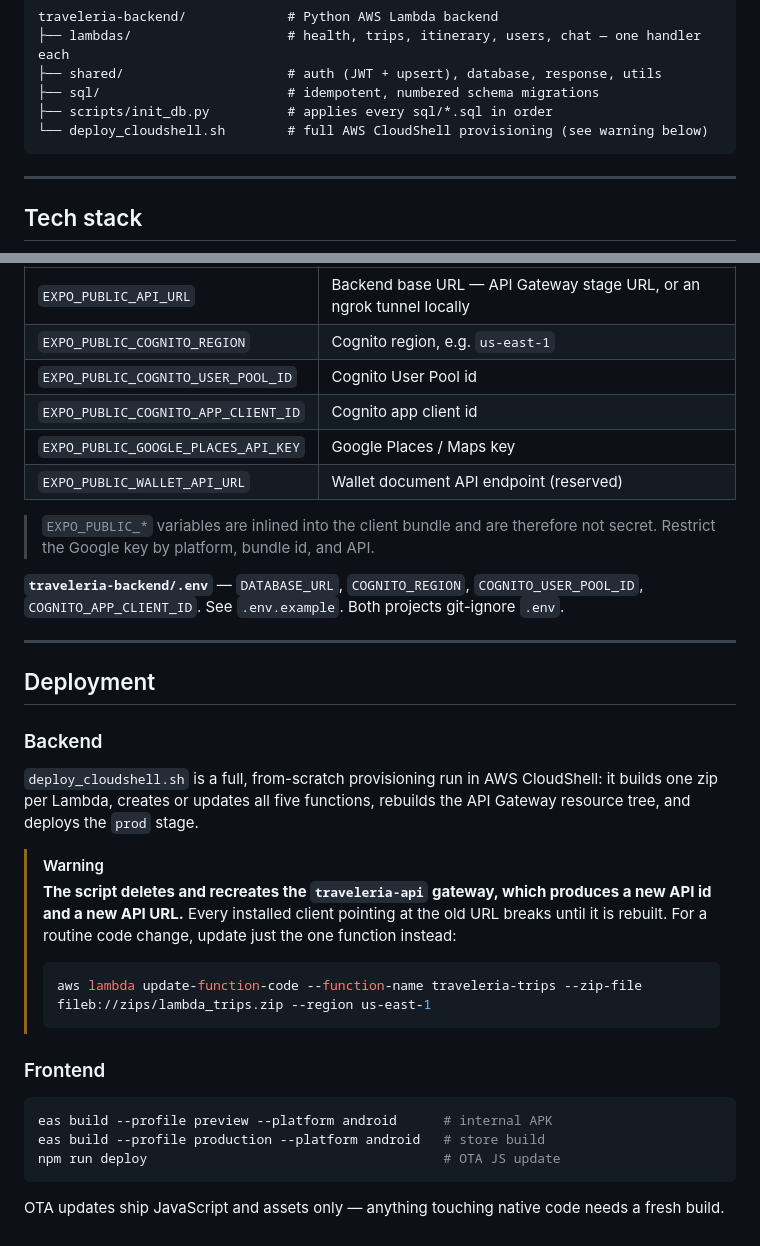
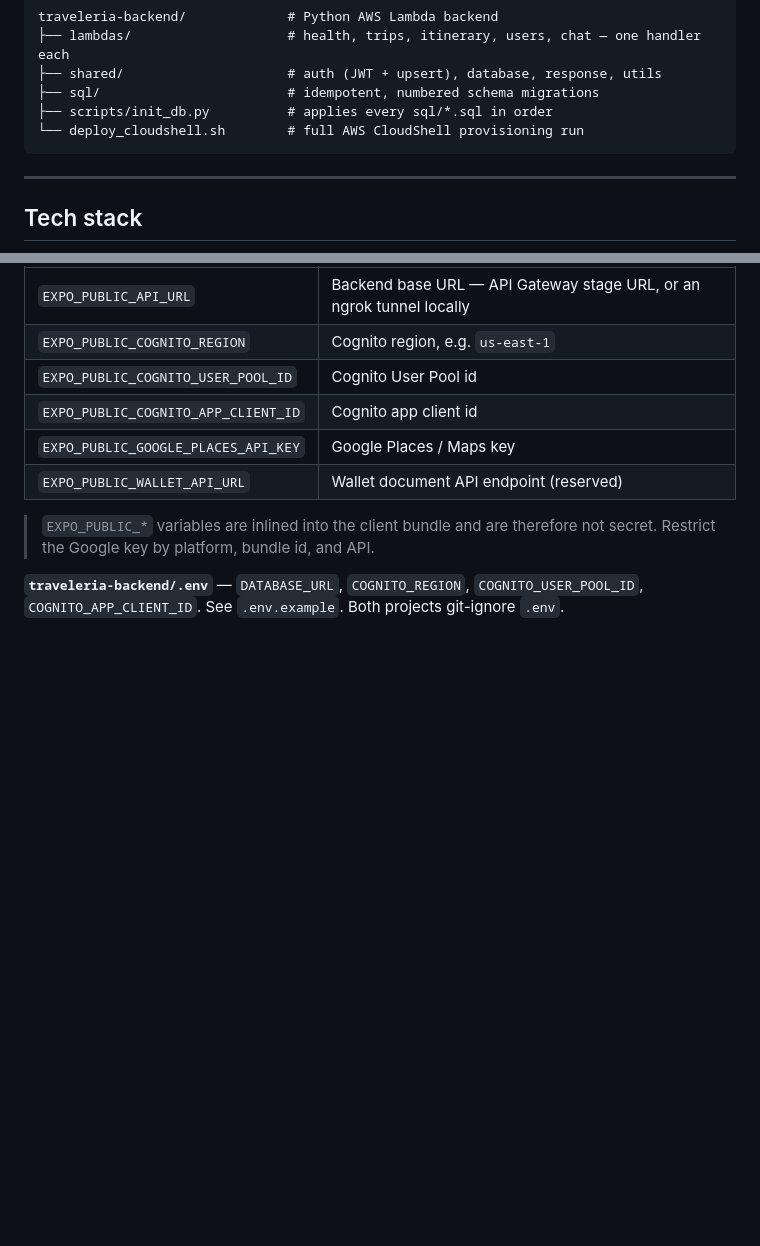
Before and after one commit to Danielin322/Traveleria, a Markdown page: README.md, 2 parts joined by grey strips. Drawn GitHub-style; blank space fills up the shorter version.

Commit message:
Drop the deployment section from the README
Co-Authored-By: Claude Opus 5 <noreply@anthropic.com>

````diff
--- a/README.md
+++ b/README.md
@@ -102,7 +102,7 @@ traveleria-backend/             # Python AWS Lambda backend
 ├── shared/                     # auth (JWT + upsert), database, response, utils
 ├── sql/                        # idempotent, numbered schema migrations
 ├── scripts/init_db.py          # applies every sql/*.sql in order
-└── deploy_cloudshell.sh        # full AWS CloudShell provisioning (see warning below)
+└── deploy_cloudshell.sh        # full AWS CloudShell provisioning run
 ```
 
 ---
@@ -311,28 +311,3 @@ Then press `a` for Android, `i` for iOS, or `w` for web. Other scripts: `npm run
 > `EXPO_PUBLIC_*` variables are inlined into the client bundle and are therefore not secret. Restrict the Google key by platform, bundle id, and API.
 
 **`traveleria-backend/.env`** — `DATABASE_URL`, `COGNITO_REGION`, `COGNITO_USER_POOL_ID`, `COGNITO_APP_CLIENT_ID`. See `.env.example`. Both projects git-ignore `.env`.
-
----
-
-## Deployment
-
-### Backend
-
-`deploy_cloudshell.sh` is a full, from-scratch provisioning run in AWS CloudShell: it builds one zip per Lambda, creates or updates all five functions, rebuilds the API Gateway resource tree, and deploys the `prod` stage.
-
-> [!WARNING]
-> **The script deletes and recreates the `traveleria-api` gateway, which produces a new API id and a new API URL.** Every installed client pointing at the old URL breaks until it is rebuilt. For a routine code change, update just the one function instead:
->
-> ```bash
-> aws lambda update-function-code --function-name traveleria-trips --zip-file fileb://zips/lambda_trips.zip --region us-east-1
-> ```
-
-### Frontend
-
-```bash
-eas build --profile preview --platform android      # internal APK
-eas build --profile production --platform android   # store build
-npm run deploy                                      # OTA JS update
-```
-
-OTA updates ship JavaScript and assets only — anything touching native code needs a fresh build.
````
